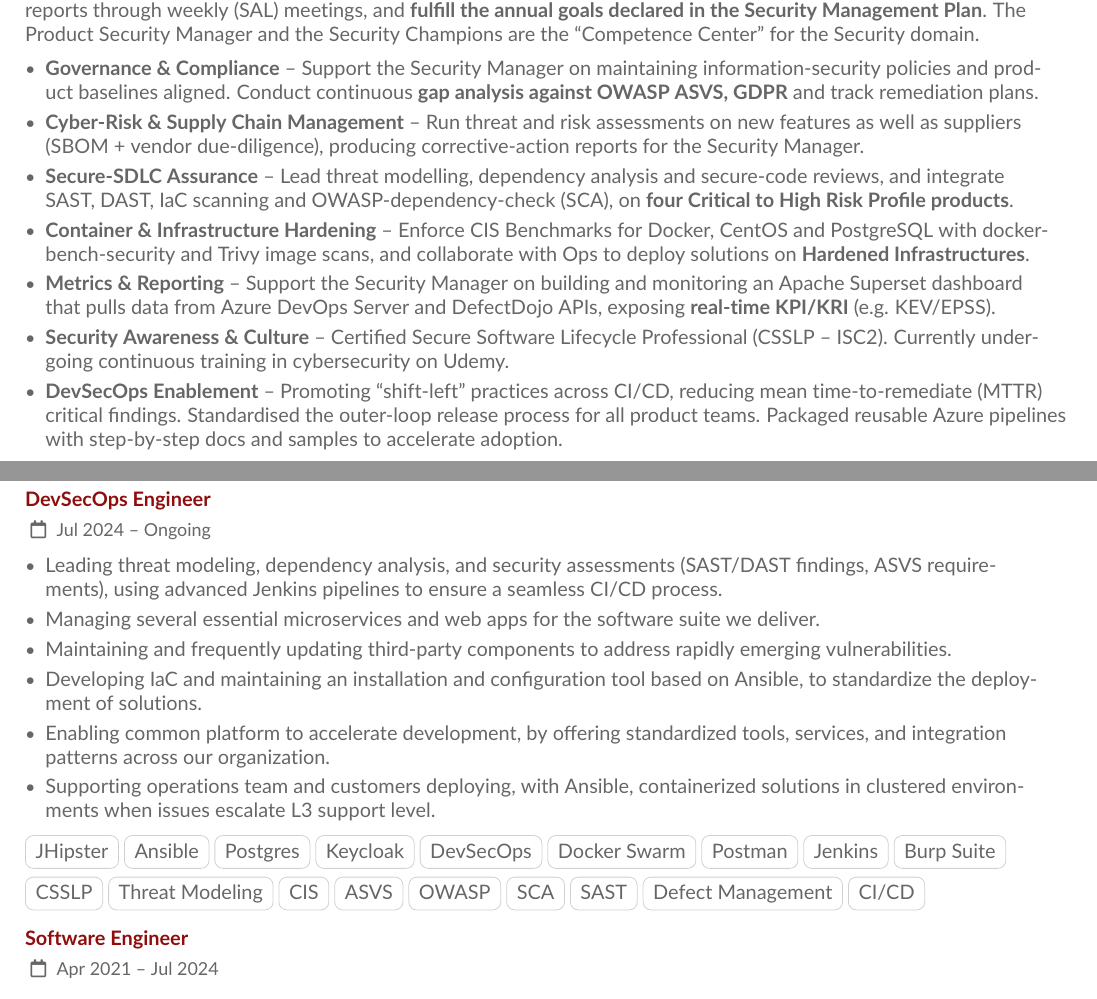
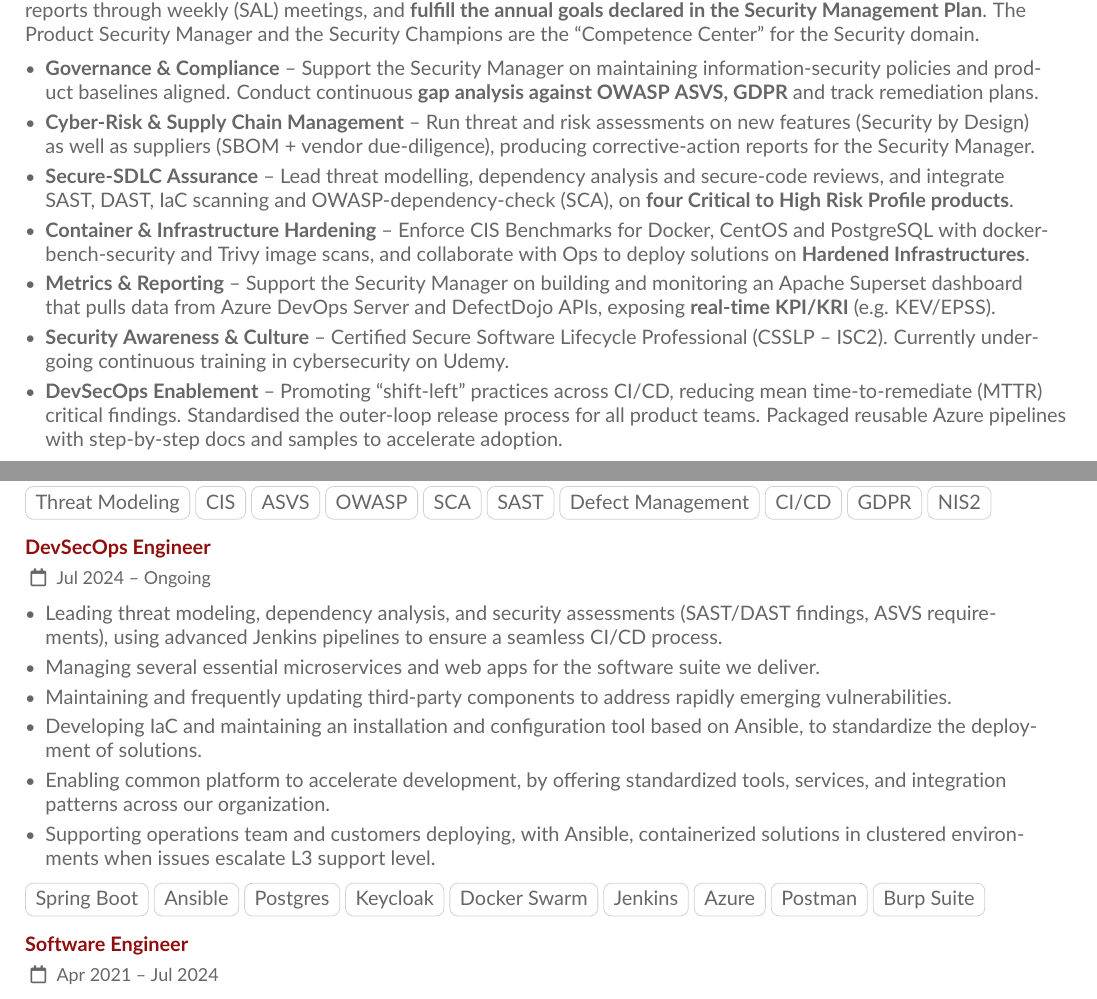
Before and after one commit to andreagalle/cv, a LaTeX CV (root.tex, which reads main.tex): two parts of pages 1 and 2 of 7, joined at a grey line, cut so that both start at the same text. Compiled offline with pdfLaTeX.

Commit message:
a few keywords more!

```diff
--- a/main.tex
+++ b/main.tex
@@ -43,7 +43,7 @@
 	\begin{itemize}
 		\item \textbf{Governance \& Compliance} – Support the Security Manager on maintaining information-security policies and product baselines aligned. Conduct continuous \textbf{gap analysis against OWASP ASVS, GDPR} and track remediation plans.
 
-		\item \textbf{Cyber-Risk \& Supply Chain Management} – Run threat and risk assessments on new features as well as suppliers (SBOM + vendor due-diligence), producing corrective-action reports for the Security Manager.
+		\item \textbf{Cyber-Risk \& Supply Chain Management} – Run threat and risk assessments on new features (Security by Design) as well as suppliers (SBOM + vendor due-diligence), producing corrective-action reports for the Security Manager.
 
 		\item \textbf{Secure-SDLC Assurance} – Lead threat modelling, dependency analysis and secure-code reviews, and integrate SAST, DAST, IaC scanning and OWASP-dependency-check (SCA), on \textbf{four Critical to High Risk Profile products}.
 
@@ -56,6 +56,8 @@
 
 		\item \textbf{DevSecOps Enablement} – Promoting “shift-left” practices across CI/CD, reducing mean time-to-remediate (MTTR) critical findings. Standardised the outer-loop release process for all product teams. Packaged reusable Azure pipelines with step-by-step docs and samples to accelerate adoption.
 	\end{itemize}
+	\smallskip
+	\cvtag{Threat Modeling}\cvtag{CIS}\cvtag{ASVS}\cvtag{OWASP}\cvtag{SCA}\cvtag{SAST}\cvtag{Defect Management}\cvtag{CI/CD}\cvtag{GDPR}\cvtag{NIS2}
 
 	\medskip
 
@@ -69,10 +71,7 @@
 		\item Supporting operations team and customers deploying, with Ansible, containerized solutions in clustered environments when issues escalate L3 support level.
 	\end{itemize}
 	\smallskip
-	\cvtag{JHipster}\cvtag{Ansible}\cvtag{Postgres}\cvtag{Keycloak}\cvtag{DevSecOps}\cvtag{Docker Swarm}\cvtag{Postman}\cvtag{Jenkins}\cvtag{Burp Suite}
-
-	\smallskip
-	\cvtag{CSSLP}\cvtag{Threat Modeling}\cvtag{CIS}\cvtag{ASVS}\cvtag{OWASP}\cvtag{SCA}\cvtag{SAST}\cvtag{Defect Management}\cvtag{CI/CD}
+	\cvtag{Spring Boot}\cvtag{Ansible}\cvtag{Postgres}\cvtag{Keycloak}\cvtag{Docker Swarm}\cvtag{Jenkins}\cvtag{Azure}\cvtag{Postman}\cvtag{Burp Suite}
 
 	\medskip
 
```
